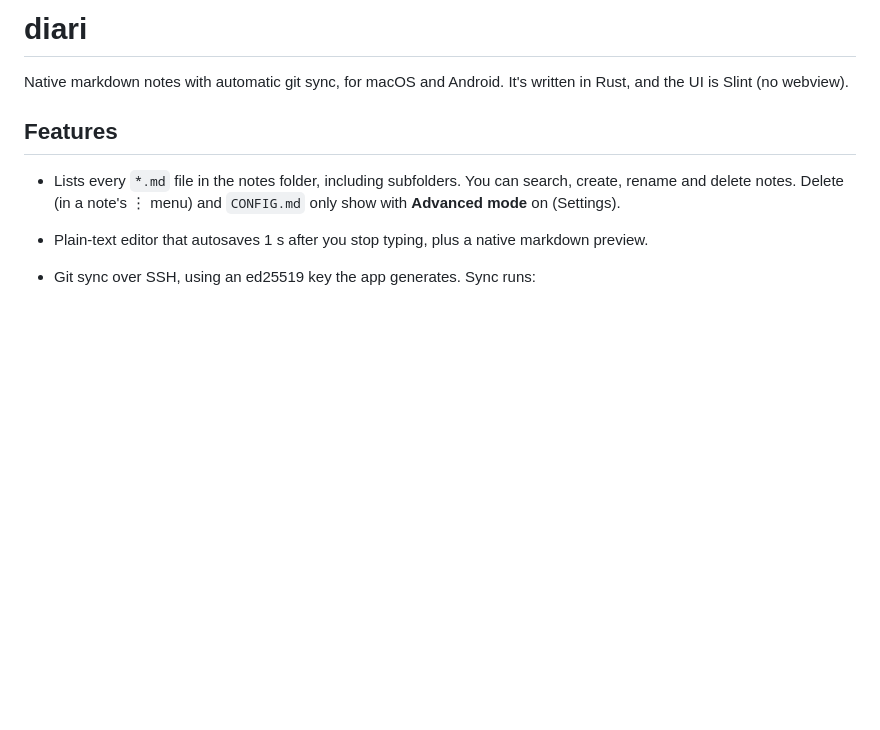
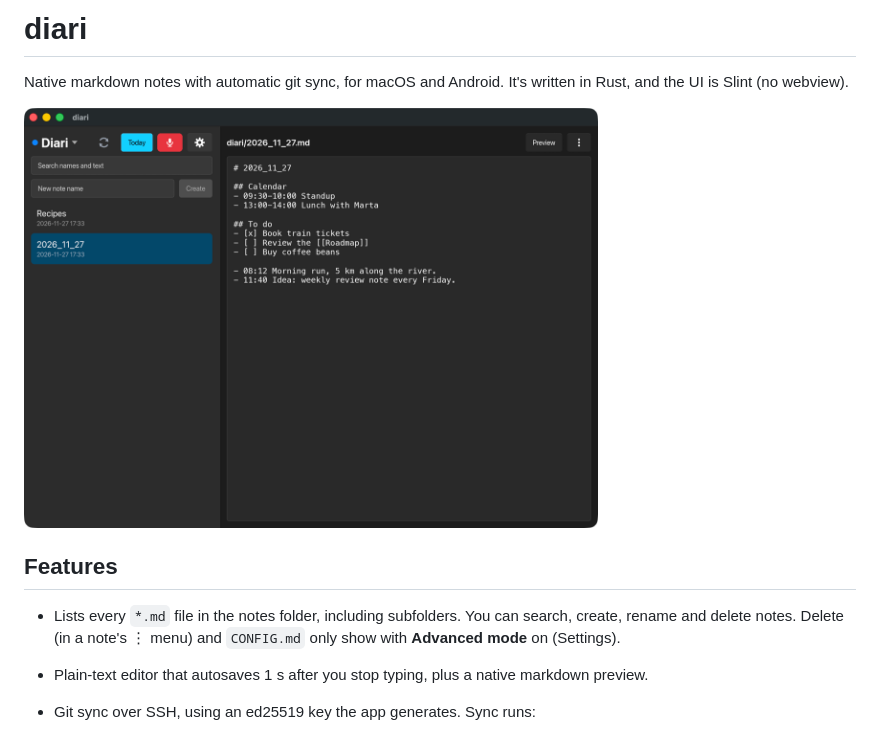
Before and after one commit to adria0/diari, a Markdown page: README.md, the part around the change. Drawn GitHub-style; pictures changed too: docs/screenshots/macos.png (added); blank space fills up the shorter version.

```diff
--- a/README.md
+++ b/README.md
@@ -1,6 +1,10 @@
 # diari
 
 Native markdown notes with automatic git sync, for macOS and Android. It's written in Rust, and the UI is Slint (no webview).
+
+<p>
+  <img src="docs/screenshots/macos.png" alt="diari on macOS" height="420">
+</p>
 
 ## Features
 - Lists every `*.md` file in the notes folder, including subfolders. You can search, create, rename and delete notes. Delete (in a note's ⋮ menu) and `CONFIG.md` only show with **Advanced mode** on (Settings).
```
Also changed, not shown: CLAUDE.md (added, +11 -0 lines), 1 other file.
